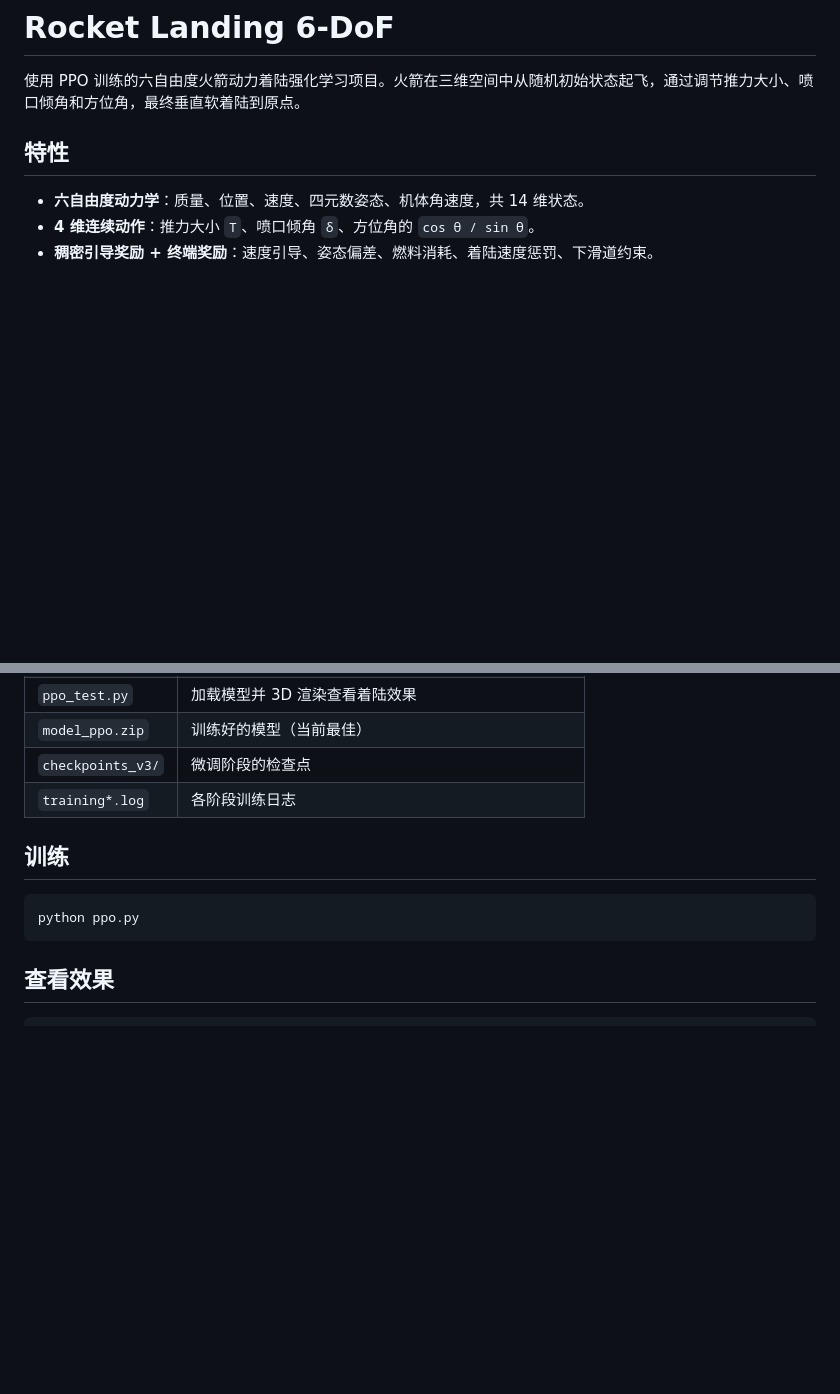
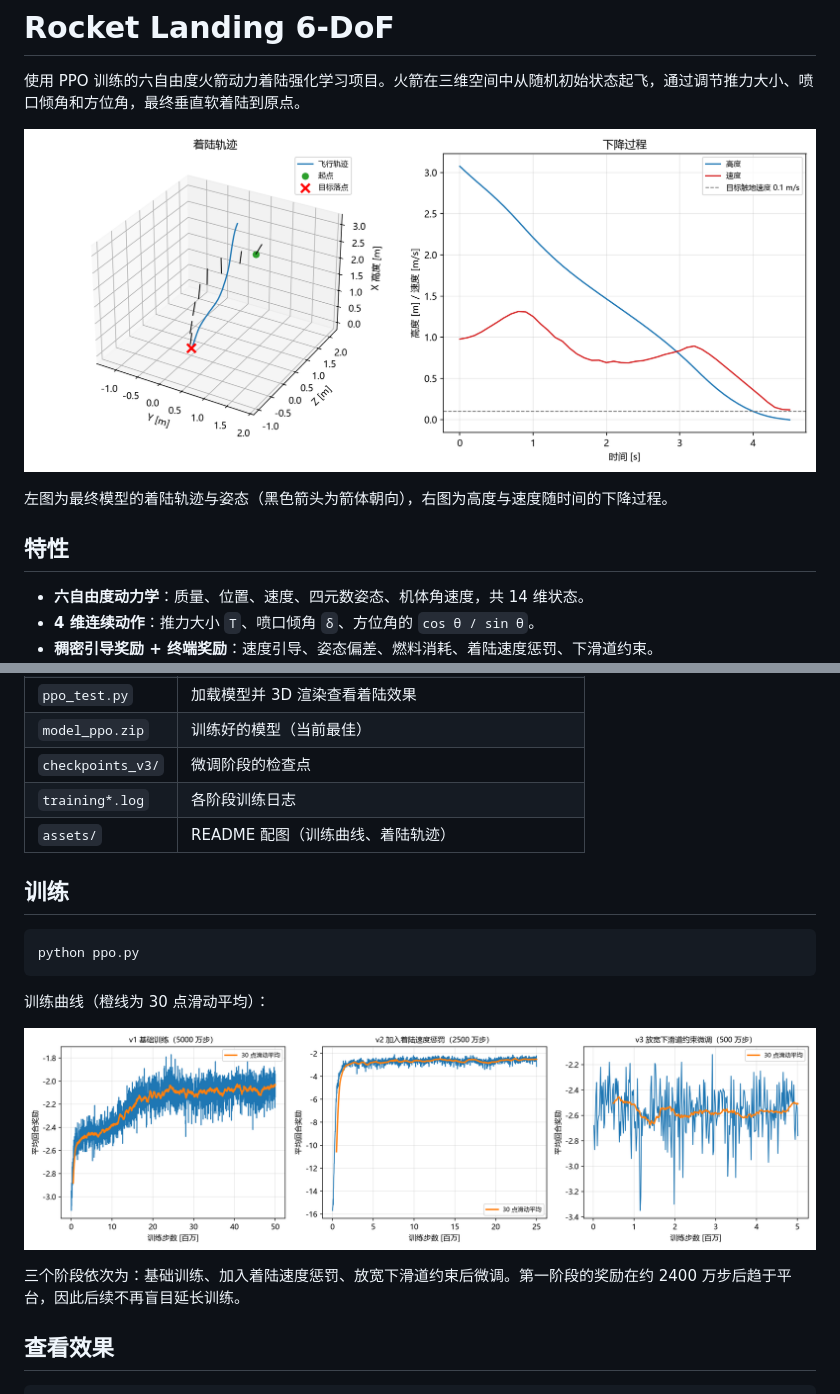
Before and after one commit to xuzhao95/rocket-landing-6dof, a Markdown page: README.md, 2 parts joined by grey strips. Rendered like a GitHub page; pictures changed too: assets/landing_trajectory.png (added), assets/training_curves.png (added); blank space fills up the shorter version.

Commit message:
Add training curves and landing trajectory figures to README

````diff
--- a/README.md
+++ b/README.md
@@ -1,6 +1,10 @@
 # Rocket Landing 6-DoF
 
 使用 PPO 训练的六自由度火箭动力着陆强化学习项目。火箭在三维空间中从随机初始状态起飞，通过调节推力大小、喷口倾角和方位角，最终垂直软着陆到原点。
+
+![着陆轨迹](assets/landing_trajectory.png)
+
+左图为最终模型的着陆轨迹与姿态（黑色箭头为箭体朝向），右图为高度与速度随时间的下降过程。
 
 ## 特性
 
@@ -33,12 +37,19 @@ pip install gymnasium stable-baselines3 numpy matplotlib
 | `model_ppo.zip` | 训练好的模型（当前最佳） |
 | `checkpoints_v3/` | 微调阶段的检查点 |
 | `training*.log` | 各阶段训练日志 |
+| `assets/` | README 配图（训练曲线、着陆轨迹） |
 
 ## 训练
 
 ```bash
 python ppo.py
 ```
+
+训练曲线（橙线为 30 点滑动平均）：
+
+![训练曲线](assets/training_curves.png)
+
+三个阶段依次为：基础训练、加入着陆速度惩罚、放宽下滑道约束后微调。第一阶段的奖励在约 2400 万步后趋于平台，因此后续不再盲目延长训练。
 
 ## 查看效果
 
````
